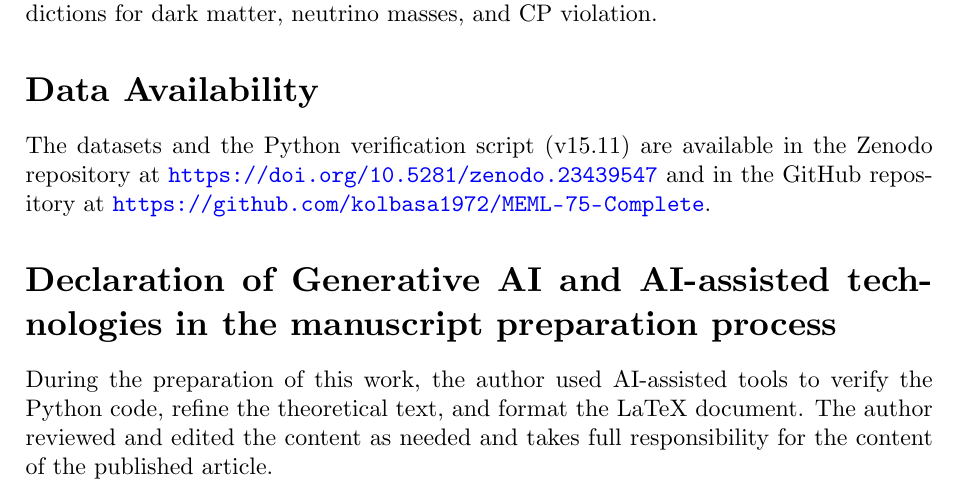
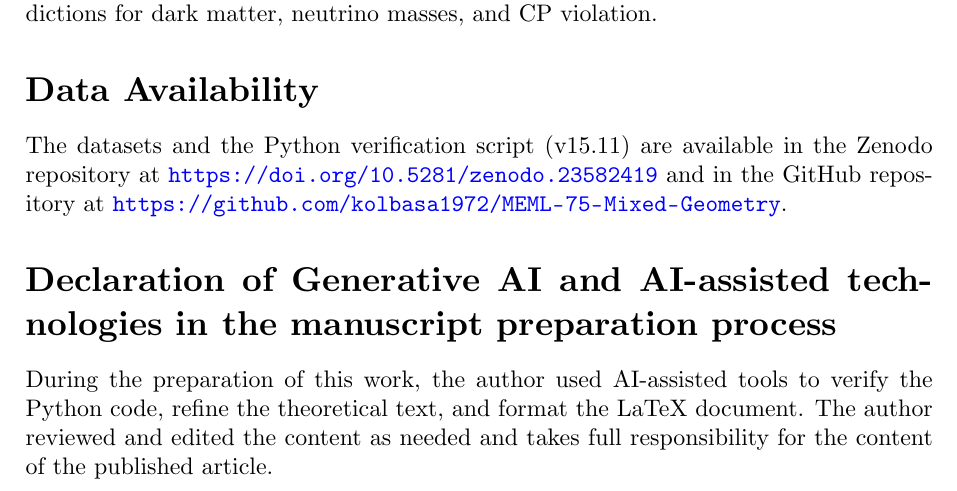
Before and after one commit to kolbasa1972/MEML-75-Mixed-Geometry, a LaTeX paper (MEML_75_final_EN.tex): part of page 7 of 10, cut so that both start at the same text. Compiled offline with XeLaTeX.

Commit message:
Update MEML_75_final_EN.tex

```diff
--- a/MEML_75_final_EN.tex
+++ b/MEML_75_final_EN.tex
@@ -257,7 +257,7 @@ The model is phenomenological but highly successful, providing multiple concrete
 % ============================================================================
 
 \section*{Data Availability}
-The datasets and the Python verification script (v15.11) are available in the Zenodo repository at \url{https://doi.org/10.5281/zenodo.23439547} and in the GitHub repository at \url{https://github.com/kolbasa1972/MEML-75-Complete}.
+The datasets and the Python verification script (v15.11) are available in the Zenodo repository at \url{https://doi.org/10.5281/zenodo.23582419} and in the GitHub repository at \url{https://github.com/kolbasa1972/MEML-75-Mixed-Geometry}.
 
 \section*{Declaration of Generative AI and AI-assisted technologies in the manuscript preparation process}
 During the preparation of this work, the author used AI-assisted tools to verify the Python code, refine the theoretical text, and format the LaTeX document. The author reviewed and edited the content as needed and takes full responsibility for the content of the published article.
```
